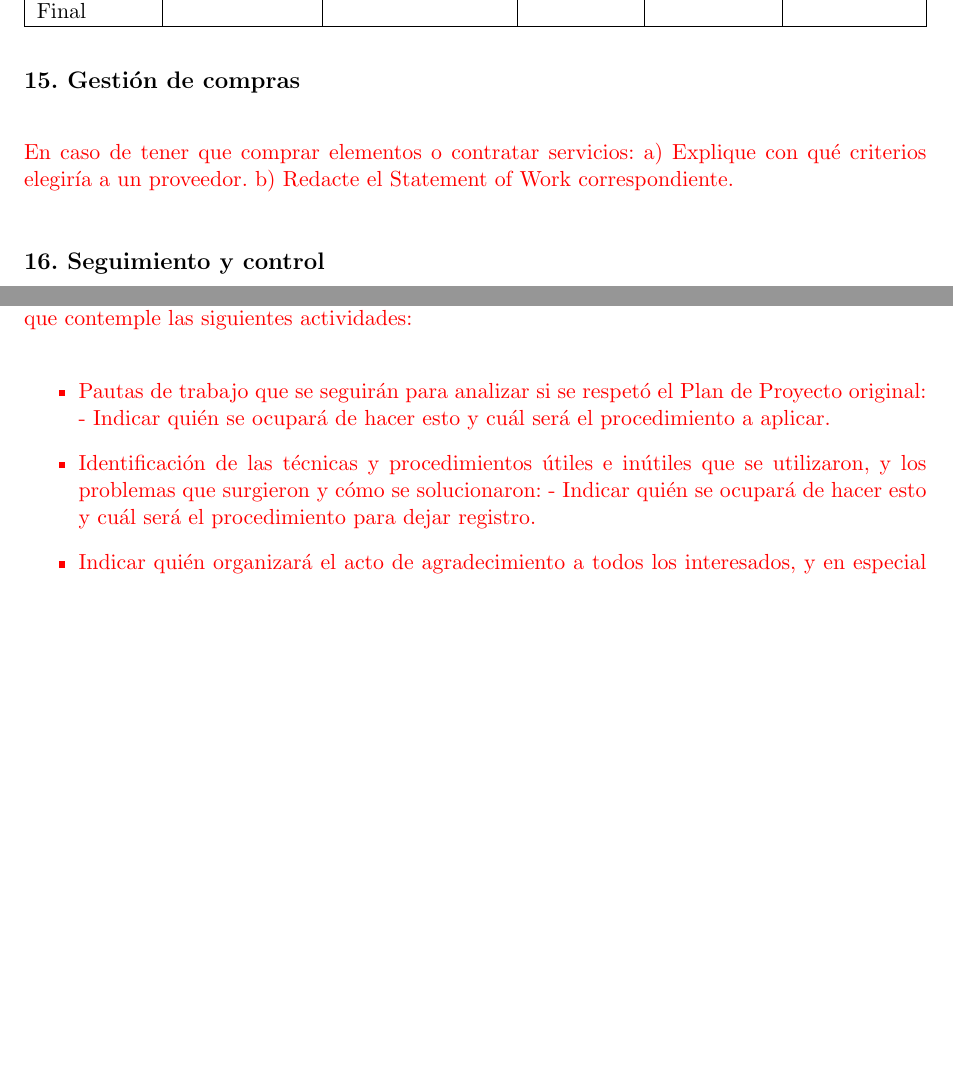
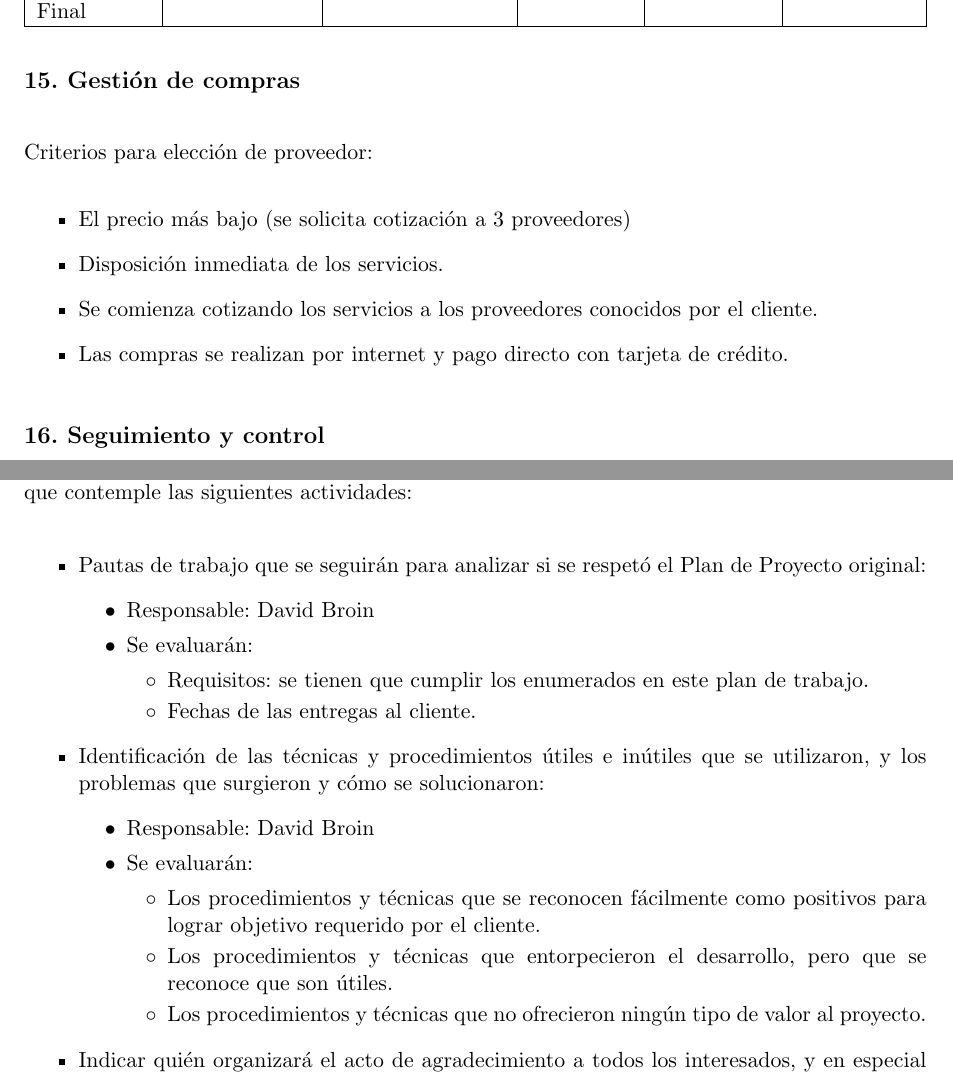
Before and after one commit to davidbro-in/plan-trabajo-final-ceia, a LaTeX document (charter.tex): two parts of pages 13 and 14 of 14 before the commit and two parts of pages 13 and 14 of 15 after it, joined at a grey line, cut so that both start at the same text, the shorter picture padded with empty space. Compiled offline with pdfLaTeX.

Commit message:
Add budget, supplier criteria and closing procedure

```diff
--- a/charter.tex
+++ b/charter.tex
@@ -649,11 +625,13 @@ El plan de comunicación del proyecto es el siguiente:
 \section{15. Gestión de compras}
 \label{sec:compras}
 
-\begin{consigna}{red}
-En caso de tener que comprar elementos o contratar servicios:
-a) Explique con qué criterios elegiría a un proveedor.
-b) Redacte el Statement of Work correspondiente.
-\end{consigna}
+Criterios para elección de proveedor:
+\begin{itemize}
+  \item El precio más bajo (se solicita cotización a 3 proveedores)
+  \item Disposición inmediata de los servicios.
+  \item Se comienza cotizando los servicios a los proveedores conocidos por el cliente.
+  \item Las compras se realizan por internet y pago directo con tarjeta de crédito.
+\end{itemize}
 
 \section{16. Seguimiento y control}
 \label{sec:seguimiento}
@@ -711,13 +689,31 @@ Tarea del WBS & Indicador de avance & Frecuencia de reporte & Resp. de seguimien
 \section{17. Procesos de cierre}
 \label{sec:cierre}
 
-\begin{consigna}{red}
-Establecer las pautas de trabajo para realizar una reunión final de evaluación del proyecto, tal que contemple las siguientes actividades:
+Establecer las pautas de trabajo para realizar una reunión final de evaluación del proyecto, tal que contemple las
+siguientes actividades:
 
 \begin{itemize}
 \item Pautas de trabajo que se seguirán para analizar si se respetó el Plan de Proyecto original:
- - Indicar quién se ocupará de hacer esto y cuál será el procedimiento a aplicar.
-\item Identificación de las técnicas y procedimientos útiles e inútiles que se utilizaron, y los problemas que surgieron y cómo se solucionaron:
- - Indicar quién se ocupará de hacer esto y cuál será el procedimiento para dejar registro.
-\item Indicar quién organizará el acto de agradecimiento a todos los interesados, y en especial al equipo de trabajo y colaboradores:
-  - Indicar esto y quién financiará los gastos correspondientes.
+\begin{itemize}
+  \item Responsable: David Broin
+  \item Se evaluarán:
+  \begin{itemize}
+    \item Requisitos: se tienen que cumplir los enumerados en este plan de trabajo.
+    \item Fechas de las entregas al cliente.
+  \end{itemize}
+\end{itemize}
+\item Identificación de las técnicas y procedimientos útiles e inútiles que se utilizaron, y los problemas que surgieron
+y cómo se solucionaron:
+\begin{itemize}
+  \item Responsable: David Broin
+  \item Se evaluarán:
+  \begin{itemize}
+    \item Los procedimientos y técnicas que se reconocen fácilmente como positivos para lograr objetivo requerido
+    por el cliente.
+    \item Los procedimientos y técnicas que entorpecieron el desarrollo, pero que se reconoce que son útiles.
+    \item Los procedimientos y técnicas que no ofrecieron ningún tipo de valor al proyecto.
+  \end{itemize}
+\end{itemize}
+\item Indicar quién organizará el acto de agradecimiento a todos los interesados, y en especial al equipo de trabajo
+y colaboradores:
+  \begin{itemize}
```
Also changed, not shown: charter.tex (83 more changed lines).
